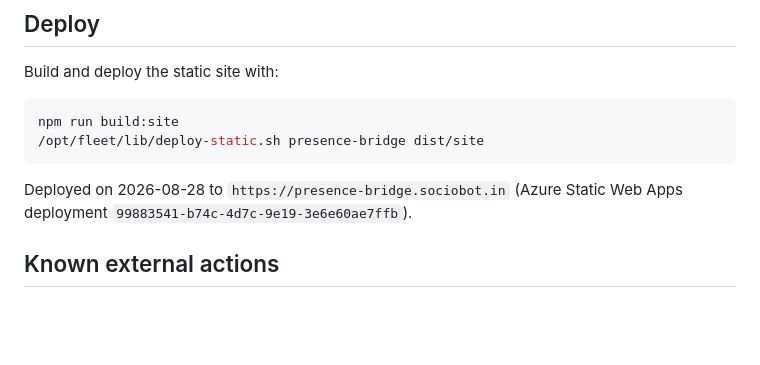
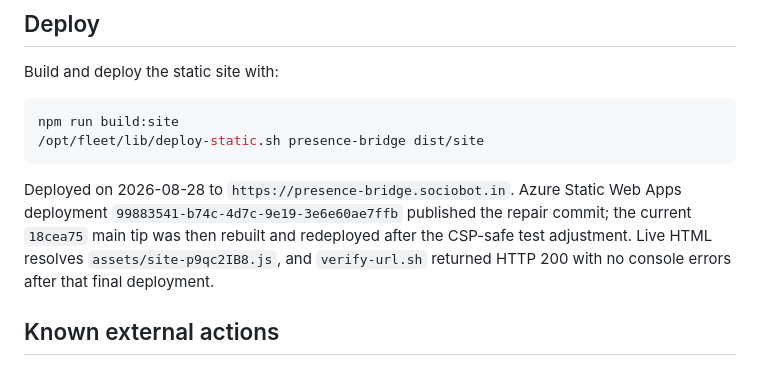
Before and after one commit to B-Divyesh/sf-presence-bridge, a Markdown page: .factory/handoff.md, the part around the change. Drawn GitHub-style; blank space fills up the shorter version.

Commit message:
docs: record production repair verification

````diff
--- a/.factory/handoff.md
+++ b/.factory/handoff.md
@@ -50,7 +50,7 @@ npm run build:site
 /opt/fleet/lib/deploy-static.sh presence-bridge dist/site
 ```
 
-Deployed on 2026-08-28 to `https://presence-bridge.sociobot.in` (Azure Static Web Apps deployment `99883541-b74c-4d7c-9e19-3e6e60ae7ffb`).
+Deployed on 2026-08-28 to `https://presence-bridge.sociobot.in`. Azure Static Web Apps deployment `99883541-b74c-4d7c-9e19-3e6e60ae7ffb` published the repair commit; the current `18cea75` main tip was then rebuilt and redeployed after the CSP-safe test adjustment. Live HTML resolves `assets/site-p9qc2IB8.js`, and `verify-url.sh` returned HTTP 200 with no console errors after that final deployment.
 
 ## Known external actions
 
````
